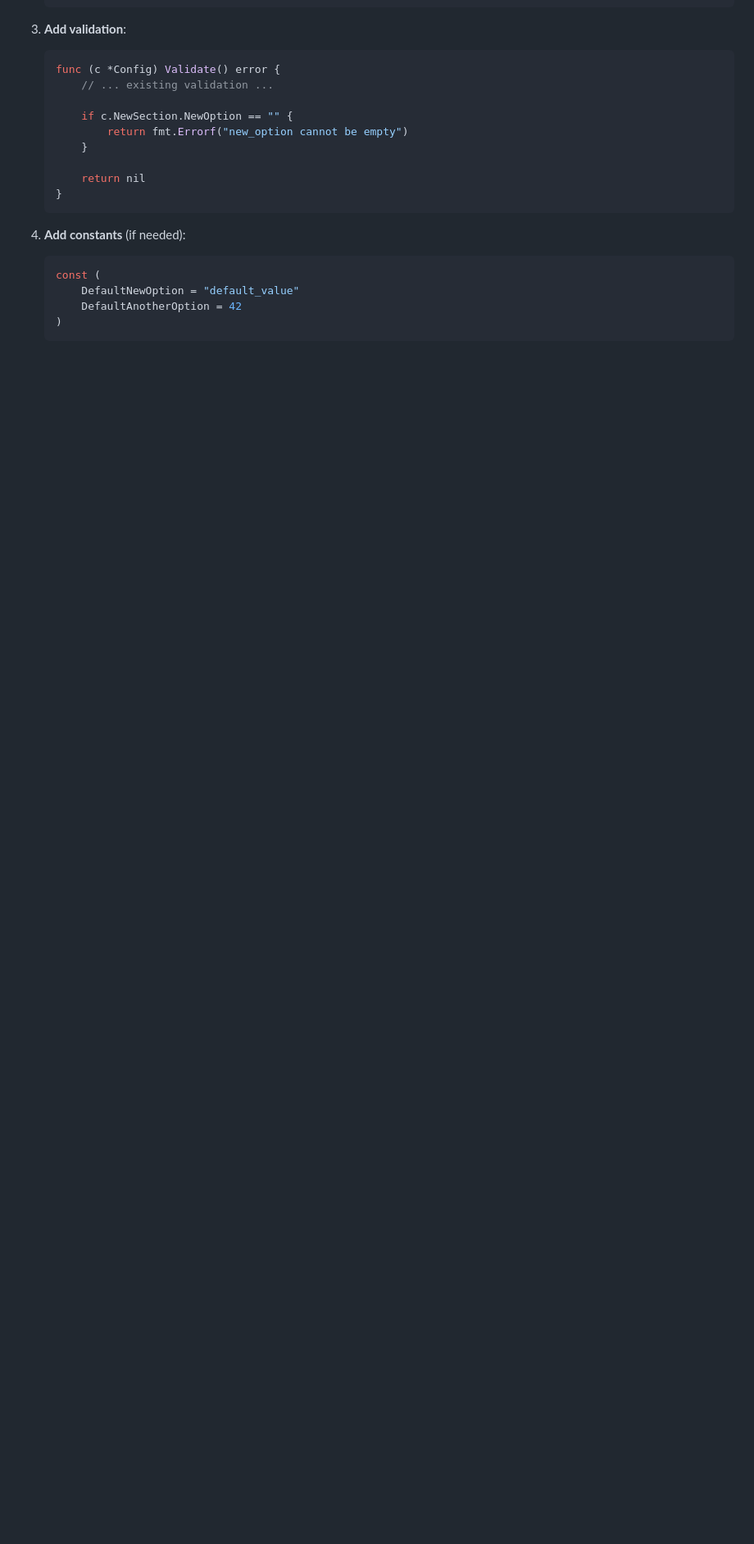
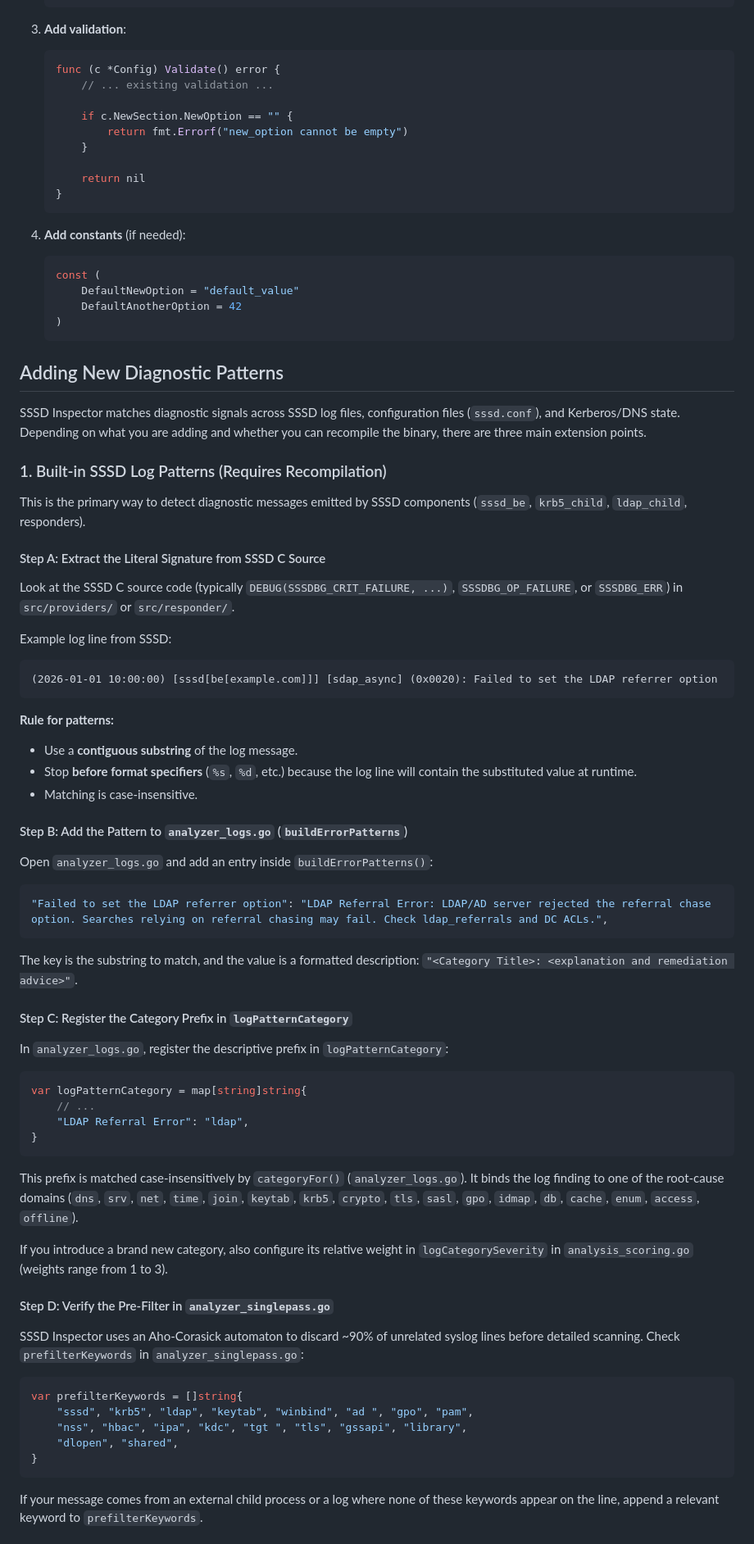
Before and after one commit to davpuggioni/sssd-inspector, a Markdown page: docs/development.md, the part around one of its changes. Shown at 82% size. GitHub-like rendering; blank space fills up the shorter version.

````diff
--- a/docs/development.md
+++ b/docs/development.md
@@ -323,3 +323,65 @@ function updateProgress(percentage, message) {
    )
    ```
 
+## Adding New Diagnostic Patterns
+
+SSSD Inspector matches diagnostic signals across SSSD log files, configuration files (`sssd.conf`), and Kerberos/DNS state. Depending on what you are adding and whether you can recompile the binary, there are three main extension points.
+
+### 1. Built-in SSSD Log Patterns (Requires Recompilation)
+
+This is the primary way to detect diagnostic messages emitted by SSSD components (`sssd_be`, `krb5_child`, `ldap_child`, responders).
+
+#### Step A: Extract the Literal Signature from SSSD C Source
+
+Look at the SSSD C source code (typically `DEBUG(SSSDBG_CRIT_FAILURE, ...)`, `SSSDBG_OP_FAILURE`, or `SSSDBG_ERR`) in `src/providers/` or `src/responder/`.
+
+Example log line from SSSD:
+```text
+(2026-01-01 10:00:00) [sssd[be[example.com]]] [sdap_async] (0x0020): Failed to set the LDAP referrer option
+```
+
+**Rule for patterns:**
+- Use a **contiguous substring** of the log message.
+- Stop **before format specifiers** (`%s`, `%d`, etc.) because the log line will contain the substituted value at runtime.
+- Matching is case-insensitive.
+
+#### Step B: Add the Pattern to `analyzer_logs.go` (`buildErrorPatterns`)
+
+Open `analyzer_logs.go` and add an entry inside `buildErrorPatterns()`:
+
+```go
+"Failed to set the LDAP referrer option": "LDAP Referral Error: LDAP/AD server rejected the referral chase option. Searches relying on referral chasing may fail. Check ldap_referrals and DC ACLs.",
+```
+
+The key is the substring to match, and the value is a formatted description:
+`"<Category Title>: <explanation and remediation advice>"`.
+
+#### Step C: Register the Category Prefix in `logPatternCategory`
+
+In `analyzer_logs.go`, register the descriptive prefix in `logPatternCategory`:
+
+```go
+var logPatternCategory = map[string]string{
+    // ...
+    "LDAP Referral Error": "ldap",
+}
+```
+
+This prefix is matched case-insensitively by `categoryFor()` (`analyzer_logs.go`). It binds the log finding to one of the root-cause domains (`dns`, `srv`, `net`, `time`, `join`, `keytab`, `krb5`, `crypto`, `tls`, `sasl`, `gpo`, `idmap`, `db`, `cache`, `enum`, `access`, `offline`).
+
+If you introduce a brand new category, also configure its relative weight in `logCategorySeverity` in `analysis_scoring.go` (weights range from 1 to 3).
+
+#### Step D: Verify the Pre-Filter in `analyzer_singlepass.go`
+
+SSSD Inspector uses an Aho-Corasick automaton to discard ~90% of unrelated syslog lines before detailed scanning. Check `prefilterKeywords` in `analyzer_singlepass.go`:
+
+```go
+var prefilterKeywords = []string{
+    "sssd", "krb5", "ldap", "keytab", "winbind", "ad ", "gpo", "pam",
+    "nss", "hbac", "ipa", "kdc", "tgt ", "tls", "gssapi", "library",
+    "dlopen", "shared",
+}
+```
+
+If your message comes from an external child process or a log where none of these keywords appear on the line, append a relevant keyword to `prefilterKeywords`.
+
````
Also changed, not shown: other parts of docs/development.md (+62 -0 lines).
